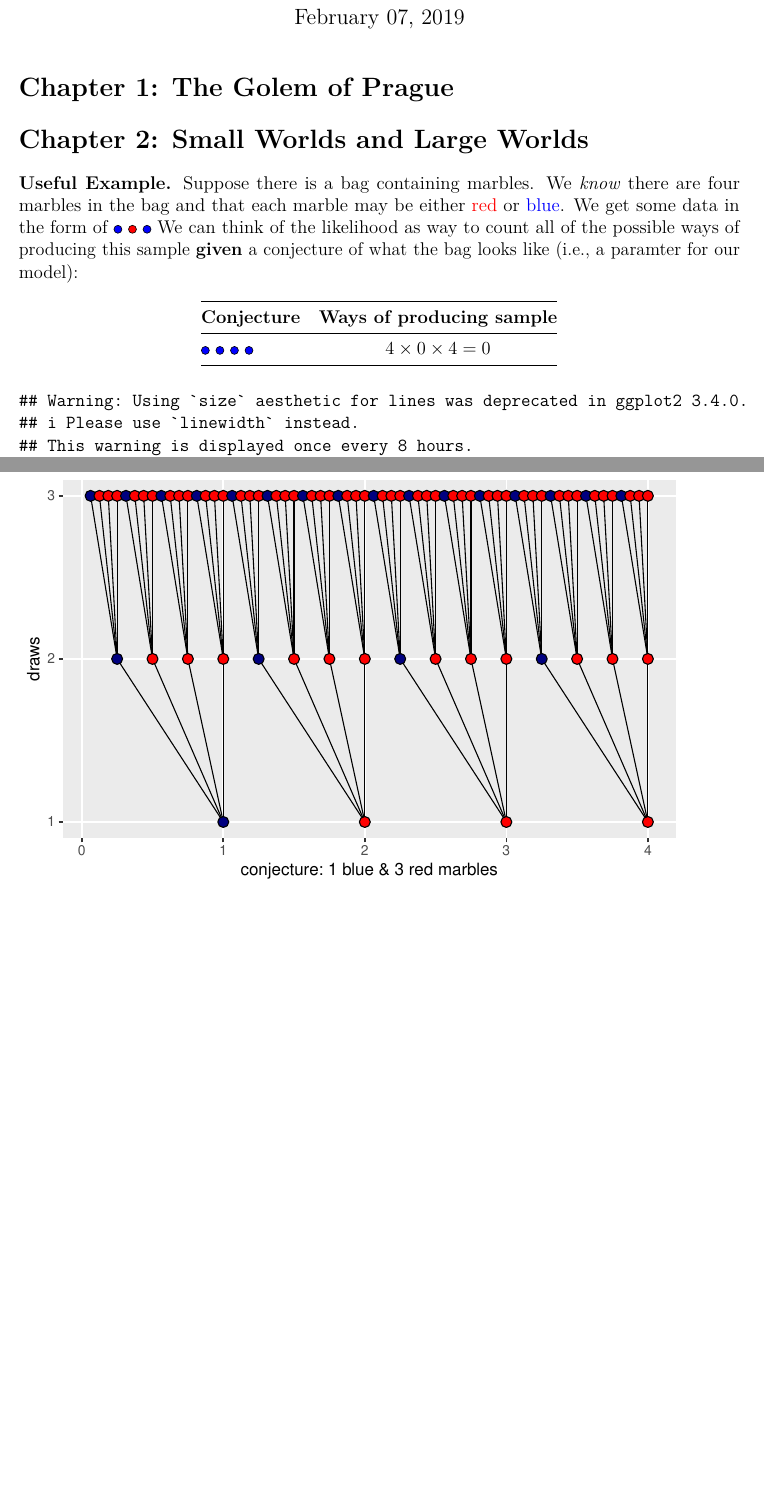
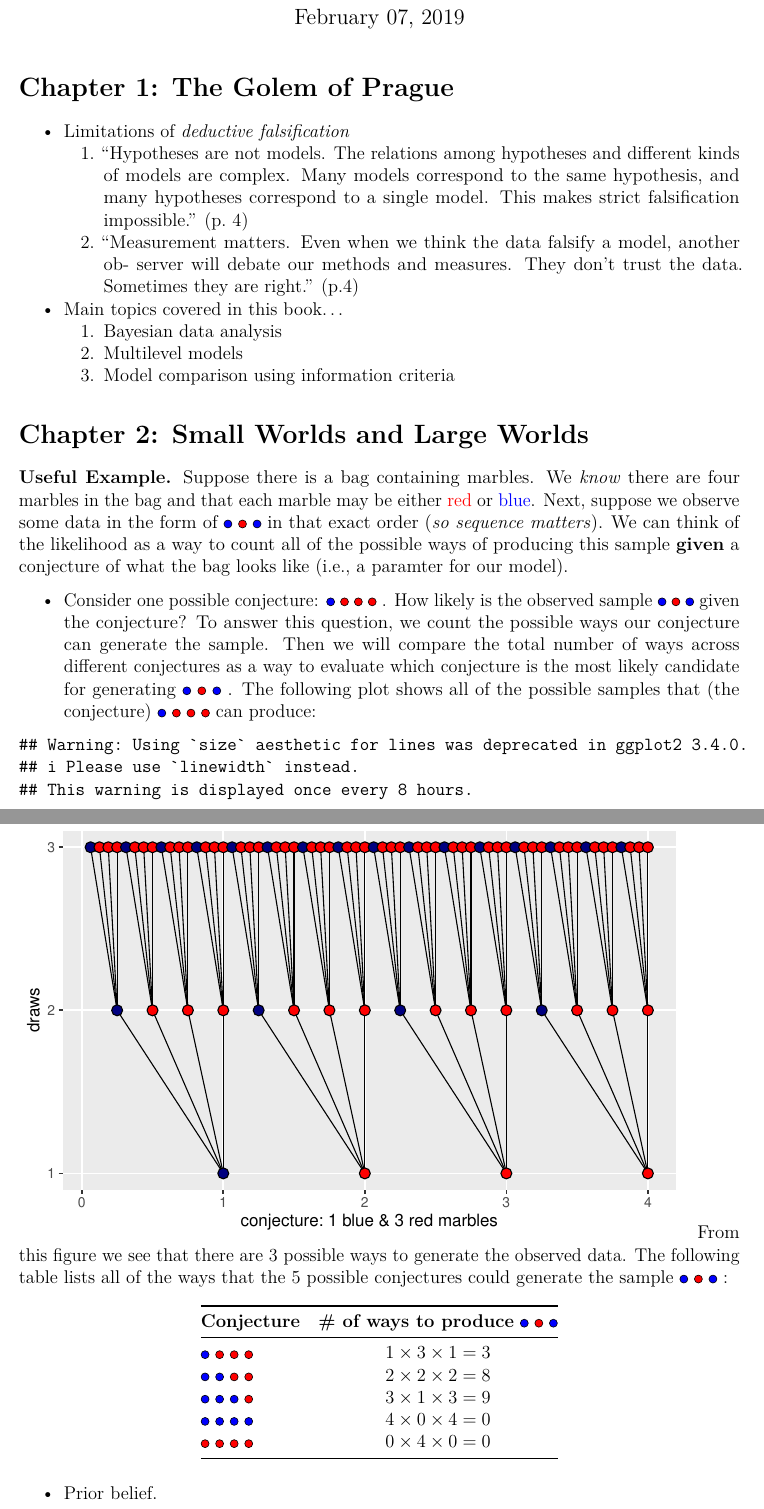
Before and after one commit to buckipr/StatisticalRethinking, an R Markdown document (Notes/jason.Rmd): two parts of pages 1 and 2 of 2, joined at a grey line, cut so that both start at the same text, the shorter picture padded with empty space. Rendered offline with R 4.5, knitr and Pandoc, then LaTeX, with nearby package versions.

Commit message:
Added table.

````diff
--- a/Notes/jason.Rmd
+++ b/Notes/jason.Rmd
@@ -29,17 +29,38 @@ read_chunk('jasonCh2.R')
 
 # **Chapter 1: The Golem of Prague**
 
+* Limitations of *deductive falsification*
+  1. "Hypotheses are not models. The relations among hypotheses and different kinds of models are complex. Many models correspond
+  to the same hypothesis, and many hypotheses correspond to a single model. This makes strict falsification impossible." (p. 4)
+  2. "Measurement matters. Even when we think the data falsify a model, another ob- server will debate our methods and measures.
+  They don’t trust the data. Sometimes they are right." (p.4)
+* Main topics covered in this book...
+  1. Bayesian data analysis
+  2. Multilevel models
+  3. Model comparison using information criteria
+
 # **Chapter 2: Small Worlds and Large Worlds**
 
 **Useful Example.**  Suppose there is a bag containing marbles.  We *know* there are four marbles in the bag and that each marble
-may be either \textcolor{red}{red} or \textcolor{blue}{blue}.  We get some data in the form of \bc \rc \bc
-We can think of the likelihood as way to count all of the possible ways of producing this sample **given** a conjecture of what
-the bag looks like (i.e., a paramter for our model):
+may be either \textcolor{red}{red} or \textcolor{blue}{blue}.  Next, suppose we observe some data in the form of \bc \rc \bc in
+that exact order (*so sequence matters*). We can think of the likelihood as a way to count all of the possible ways of producing
+this sample **given** a conjecture of what the bag looks like (i.e., a paramter for our model).
 
-| **Conjecture**   | **Ways of producing sample** |
-|:-----------------|:----------------------------:|
-| \bc \bc \bc \bc | $4 \times 0 \times 4 = 0$ |
+* Consider one possible conjecture: \bc \rc \rc \rc .  How likely is the observed sample \bc \rc \bc given the conjecture? To answer
+this question, we count the possible ways our conjecture can generate the sample.  Then we will compare the total number of ways across
+different conjectures as a way to evaluate which conjecture is the most likely candidate for generating \bc \rc \bc .  The following
+plot shows all of the possible samples that (the conjecture) \bc \rc \rc \rc can produce:
 
 ```{r, gardenPlot, echo = FALSE, out.width = '100%', fig.height=4, fig.width=6}
 d
 ```
+From this figure we see that there are 3 possible ways to generate the observed data. The following table lists all of the ways that
+the 5 possible conjectures could generate the sample \bc \rc \bc:
+
+| **Conjecture**   | **# of ways to produce** \bc \rc \bc |
+|:-----------------|:--------------------------------------:|
+| \bc \rc \rc \rc | $1 \times 3 \times 1 = 3$ |
+| \bc \bc \rc \rc | $2 \times 2 \times 2 = 8$ |
+| \bc \bc \bc \rc | $3 \times 1 \times 3 = 9$ |
+| \bc \bc \bc \bc | $4 \times 0 \times 4 = 0$ |
+| \rc \rc \rc \rc | $0 \times 4 \times 0 = 0$ |
````
Also changed, not shown: Notes/jason.pdf, Notes/jason.Rmd (8 more changed lines).
